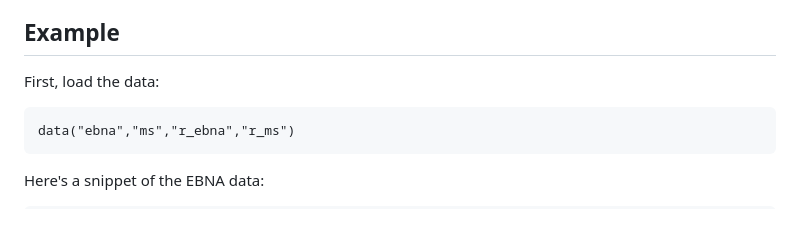
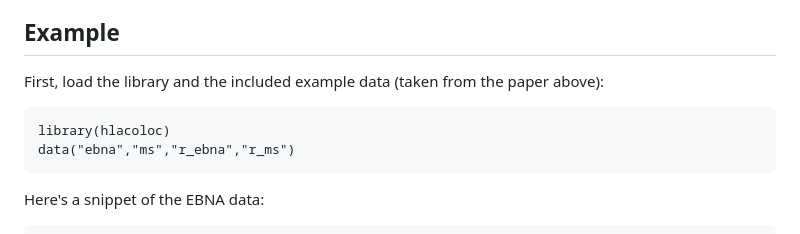
Before and after one commit to DrGBL/hlacoloc, a Markdown page: README.md, the part around the change. GitHub-like rendering.

````diff
--- a/README.md
+++ b/README.md
@@ -33,8 +33,9 @@ The following dataframes are necessary to run it (for each of the two phenotypes
 
 ## Example
 
-First, load the data:
+First, load the library and the included example data (taken from the paper above):
 ```{r}
+library(hlacoloc)
 data("ebna","ms","r_ebna","r_ms")
 ```
 
````
